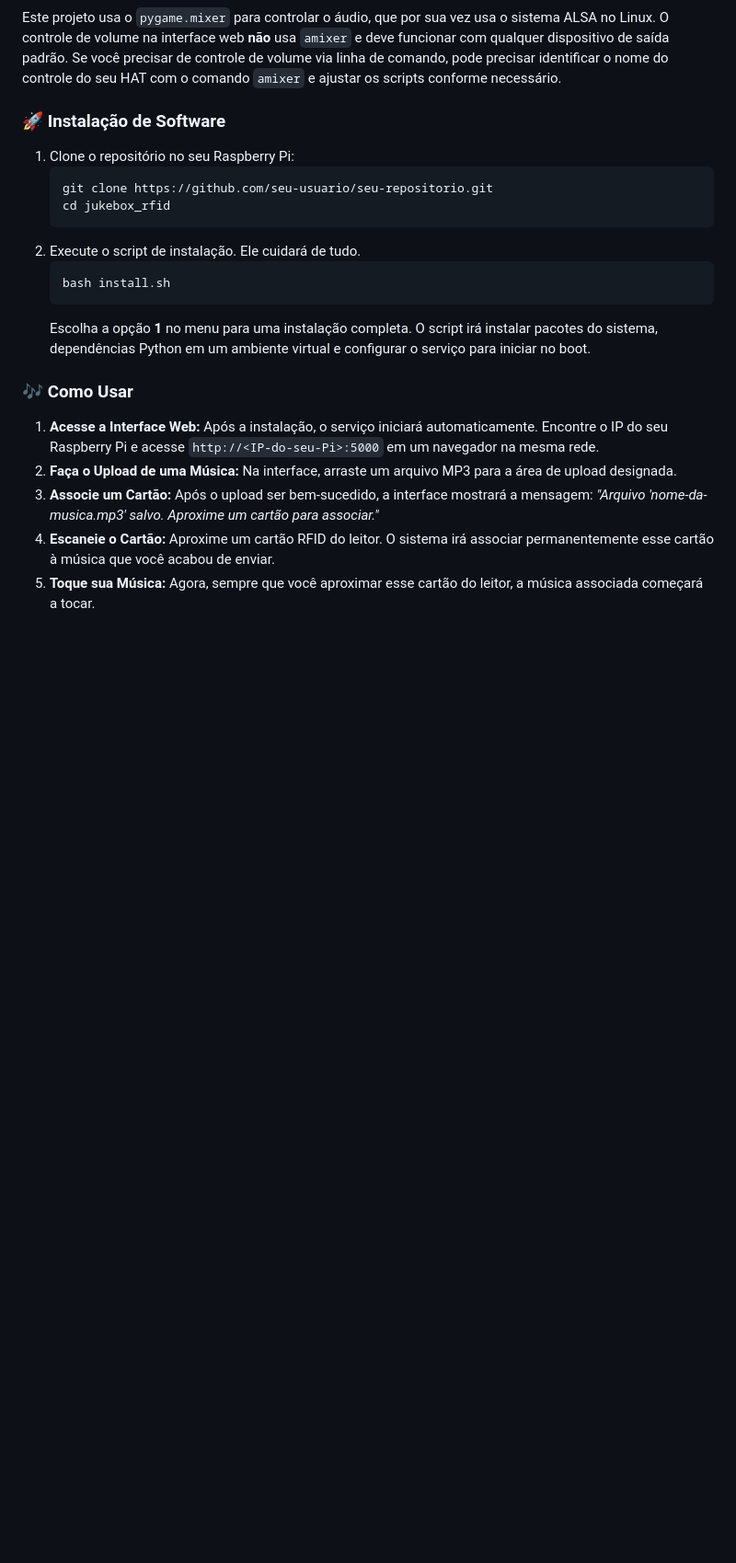
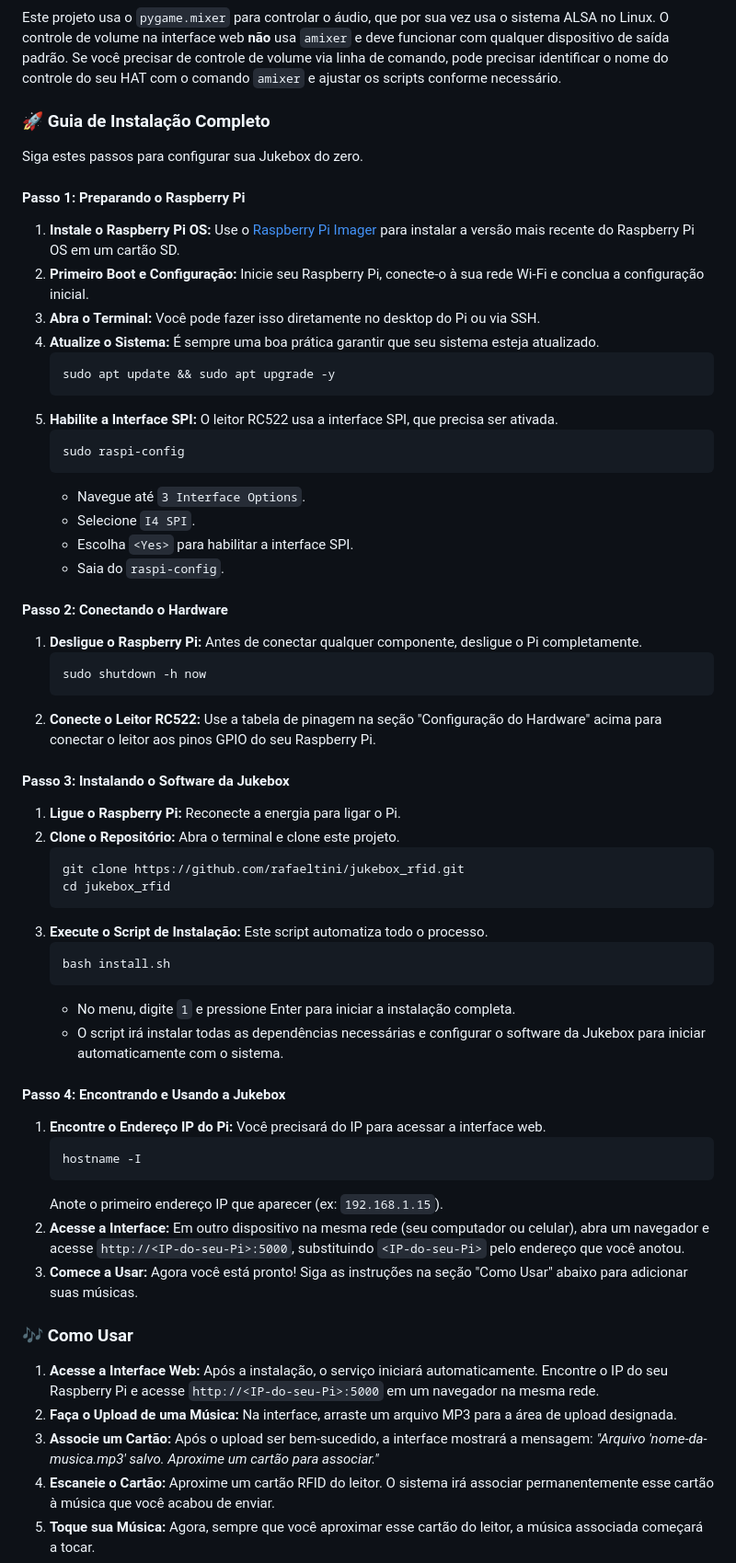
Before and after one commit to rafaeltini/jukebox_rfid, a Markdown page: README.md, the part around the change. Shown at 92% size. GitHub-like rendering; blank space fills up the shorter version.

Commit message:
docs: Add detailed step-by-step installation guide to README
This commit updates the README.md file to include a more comprehensive, beginner-friendly installation guide.

The new guide includes:
- Prerequisite steps for preparing the Raspberry Pi OS.
- Instructions for enabling the SPI interface via `raspi-config`, which is critical for the RC522 reader.
- A clearer, numbered step-by-step flow from hardware connection to final usage.

````diff
--- a/README.md
+++ b/README.md
@@ -43,18 +43,60 @@ Conecte o leitor ao Raspberry Pi usando os seguintes pinos GPIO:
 #### Nota sobre o Waveshare HiFi HAT
 Este projeto usa o `pygame.mixer` para controlar o áudio, que por sua vez usa o sistema ALSA no Linux. O controle de volume na interface web **não** usa `amixer` e deve funcionar com qualquer dispositivo de saída padrão. Se você precisar de controle de volume via linha de comando, pode precisar identificar o nome do controle do seu HAT com o comando `amixer` e ajustar os scripts conforme necessário.
 
-### 🚀 Instalação de Software
+### 🚀 Guia de Instalação Completo
 
-1.  Clone o repositório no seu Raspberry Pi:
+Siga estes passos para configurar sua Jukebox do zero.
+
+#### Passo 1: Preparando o Raspberry Pi
+
+1.  **Instale o Raspberry Pi OS:** Use o [Raspberry Pi Imager](https://www.raspberrypi.com/software/) para instalar a versão mais recente do Raspberry Pi OS em um cartão SD.
+2.  **Primeiro Boot e Configuração:** Inicie seu Raspberry Pi, conecte-o à sua rede Wi-Fi e conclua a configuração inicial.
+3.  **Abra o Terminal:** Você pode fazer isso diretamente no desktop do Pi ou via SSH.
+4.  **Atualize o Sistema:** É sempre uma boa prática garantir que seu sistema esteja atualizado.
     ```bash
-    git clone https://github.com/seu-usuario/seu-repositorio.git
+    sudo apt update && sudo apt upgrade -y
+    ```
+5.  **Habilite a Interface SPI:** O leitor RC522 usa a interface SPI, que precisa ser ativada.
+    ```bash
+    sudo raspi-config
+    ```
+    - Navegue até `3 Interface Options`.
+    - Selecione `I4 SPI`.
+    - Escolha `<Yes>` para habilitar a interface SPI.
+    - Saia do `raspi-config`.
+
+#### Passo 2: Conectando o Hardware
+
+1.  **Desligue o Raspberry Pi:** Antes de conectar qualquer componente, desligue o Pi completamente.
+    ```bash
+    sudo shutdown -h now
+    ```
+2.  **Conecte o Leitor RC522:** Use a tabela de pinagem na seção "Configuração do Hardware" acima para conectar o leitor aos pinos GPIO do seu Raspberry Pi.
+
+#### Passo 3: Instalando o Software da Jukebox
+
+1.  **Ligue o Raspberry Pi:** Reconecte a energia para ligar o Pi.
+2.  **Clone o Repositório:** Abra o terminal e clone este projeto.
+    ```bash
+    git clone https://github.com/rafaeltini/jukebox_rfid.git
     cd jukebox_rfid
     ```
-2.  Execute o script de instalação. Ele cuidará de tudo.
+3.  **Execute o Script de Instalação:** Este script automatiza todo o processo.
     ```bash
     bash install.sh
     ```
-    Escolha a opção **1** no menu para uma instalação completa. O script irá instalar pacotes do sistema, dependências Python em um ambiente virtual e configurar o serviço para iniciar no boot.
+    - No menu, digite `1` e pressione Enter para iniciar a instalação completa.
+    - O script irá instalar todas as dependências necessárias e configurar o software da Jukebox para iniciar automaticamente com o sistema.
+
+#### Passo 4: Encontrando e Usando a Jukebox
+
+1.  **Encontre o Endereço IP do Pi:** Você precisará do IP para acessar a interface web.
+    ```bash
+    hostname -I
+    ```
+    Anote o primeiro endereço IP que aparecer (ex: `192.168.1.15`).
+2.  **Acesse a Interface:** Em outro dispositivo na mesma rede (seu computador ou celular), abra um navegador e acesse `http://<IP-do-seu-Pi>:5000`, substituindo `<IP-do-seu-Pi>` pelo endereço que você anotou.
+3.  **Comece a Usar:** Agora você está pronto! Siga as instruções na seção "Como Usar" abaixo para adicionar suas músicas.
 
 ### 🎶 Como Usar
 
````
